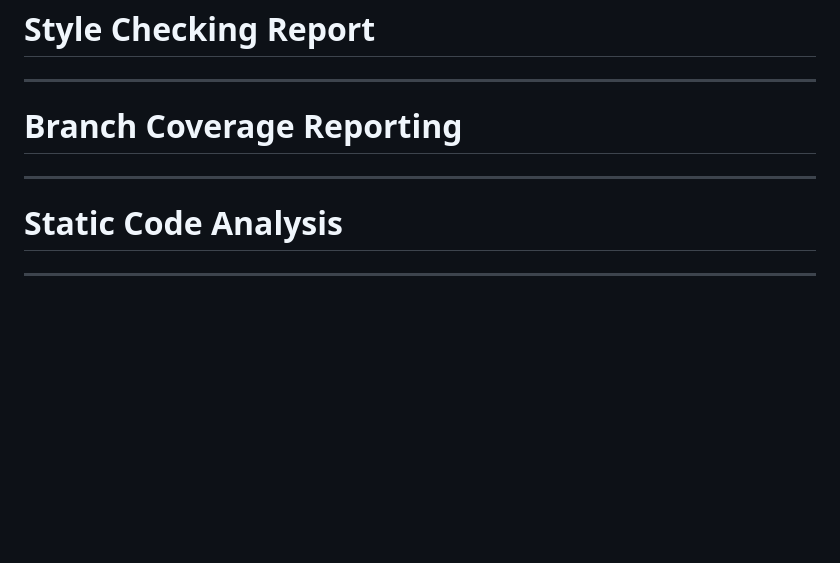
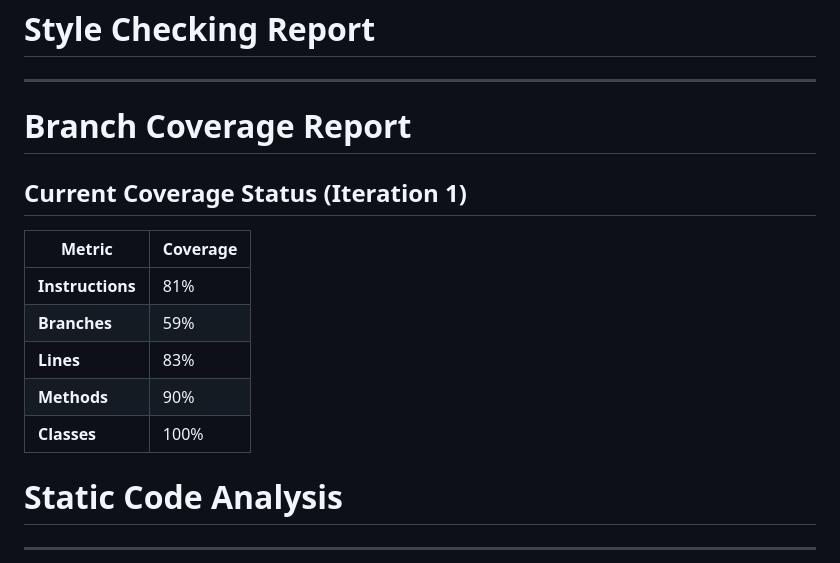
Before and after one commit to josephjojoe/COMSW4156_Team_Project, a Markdown page: README.md, the part around the change. GitHub-like rendering; blank space fills up the shorter version.

Commit message:
Add Branch Coverage Report metrics to README.

```diff
--- a/README.md
+++ b/README.md
@@ -212,8 +212,17 @@ ___
 - Project Management: GitHub Issues/Projects (or Linear) — to be linked
 # Style Checking Report
 ___
-# Branch Coverage Reporting
-___
+# Branch Coverage Report
+## **Current Coverage Status (Iteration 1)**
+
+| Metric | Coverage |
+|--------|----------|
+| **Instructions** | 81% |
+| **Branches** | 59% |
+| **Lines** | 83% |
+| **Methods** | 90% |
+| **Classes** | 100% |
+
 # Static Code Analysis
 ___
 # Tools used
```
